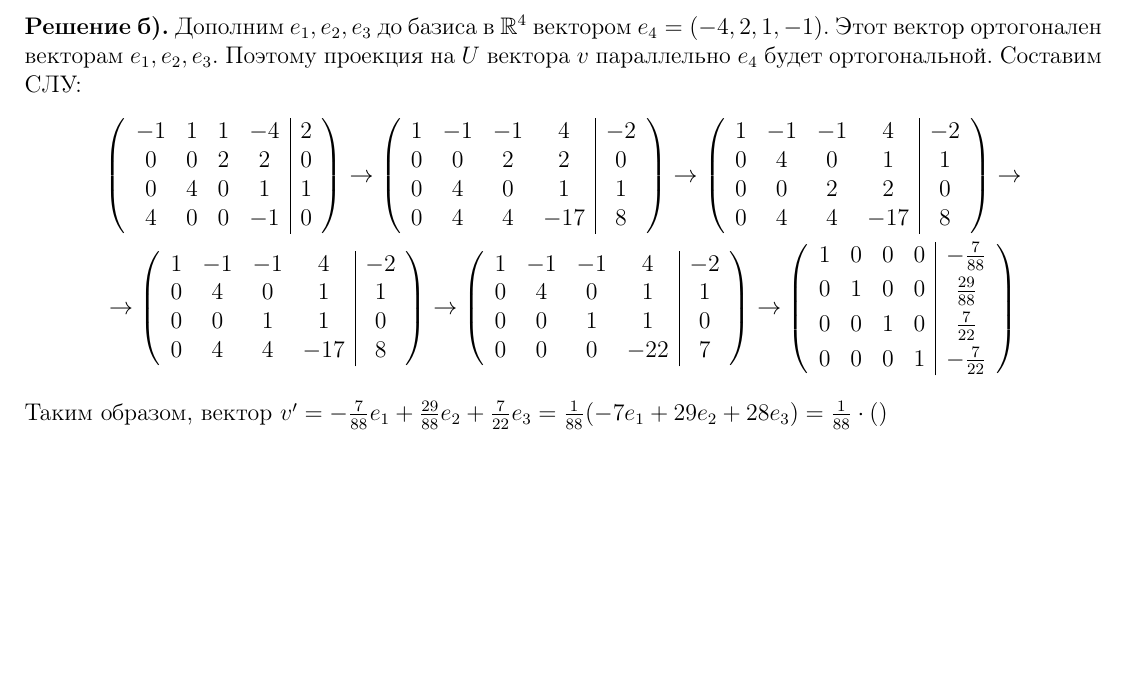
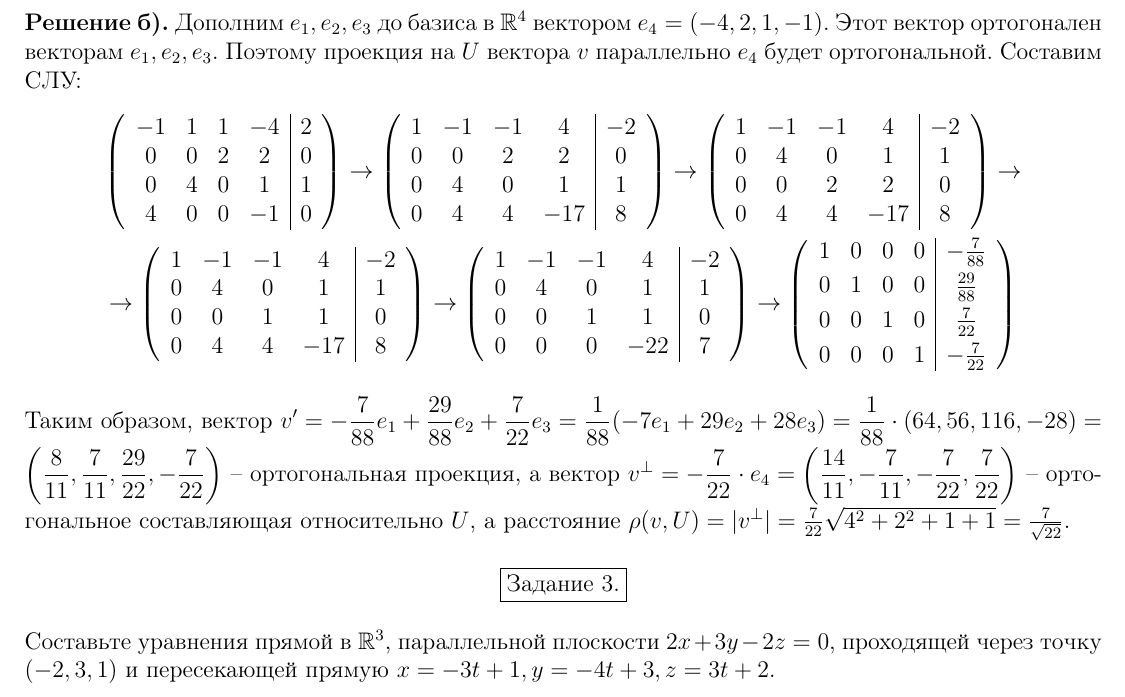
Before and after one commit to Mikhail-off/Homeworks, a LaTeX document (LinAl/IHW-5/IHW-5.tex): part of page 3 of 3, cut so that both start at the same text, the shorter picture padded with empty space. Compiled offline with pdfLaTeX.

Commit message:
Add files via upload

```diff
--- a/LinAl/IHW-5/IHW-5.tex
+++ b/LinAl/IHW-5/IHW-5.tex
@@ -172,8 +172,20 @@ $\displaystyle f_3 = \frac{e_3'}{|e_3'|} =\bigg(\frac{136}{\sqrt{114444}}, \frac
 	0 & 0 & 0 & 1 & -\frac{7}{22}
 	\end{array}\right)
 \end{gather*}
-Таким образом, вектор $v' = -\frac{7}{88}e_1 + \frac{29}{88}e_2 + \frac{7}{22}e_3 = \frac{1}{88}(-7e_1 + 29e_2 + 28e_3) = \frac{1}{88}\cdot ()$
+Таким образом, вектор $\displaystyle v' = -\frac{7}{88}e_1 + \frac{29}{88}e_2 + \frac{7}{22}e_3 = \frac{1}{88}(-7e_1 + 29e_2 + 28e_3) = \frac{1}{88}\cdot (64, 56, 116, -28) = \bigg(\frac{8}{11}, \frac{7}{11}, \frac{29}{22}, -\frac{7}{22}\bigg)$ -- ортогональная проекция, а вектор $\displaystyle v^\perp = -\frac{7}{22}\cdot e_4 = \bigg(\frac{14}{11}, -\frac{7}{11}, -\frac{7}{22}, \frac{7}{22}\bigg)$ -- ортогональное составляющая относительно $U$, а расстояние $\rho(v, U) = |v^\perp| = \frac{7}{22}\sqrt{4^2 + 2^2 + 1+1} = \frac{7}{\sqrt{22}}$.
 
+
+
+
+
+
+
+
+\begin{center}
+	\fbox{Задание 3.}
+\end{center}
+
+\noindent Составьте уравнения прямой в $\mathbb{R}^3$, параллельной плоскости $2x+3y-2z=0$, проходящей через точку $(-2,3,1)$ и пересекающей прямую $x = -3t+1, y=-4t+3,z=3t+2$.
 
 
 
```
Also changed, not shown: LinAl/IHW-5/IHW-5.pdf.
